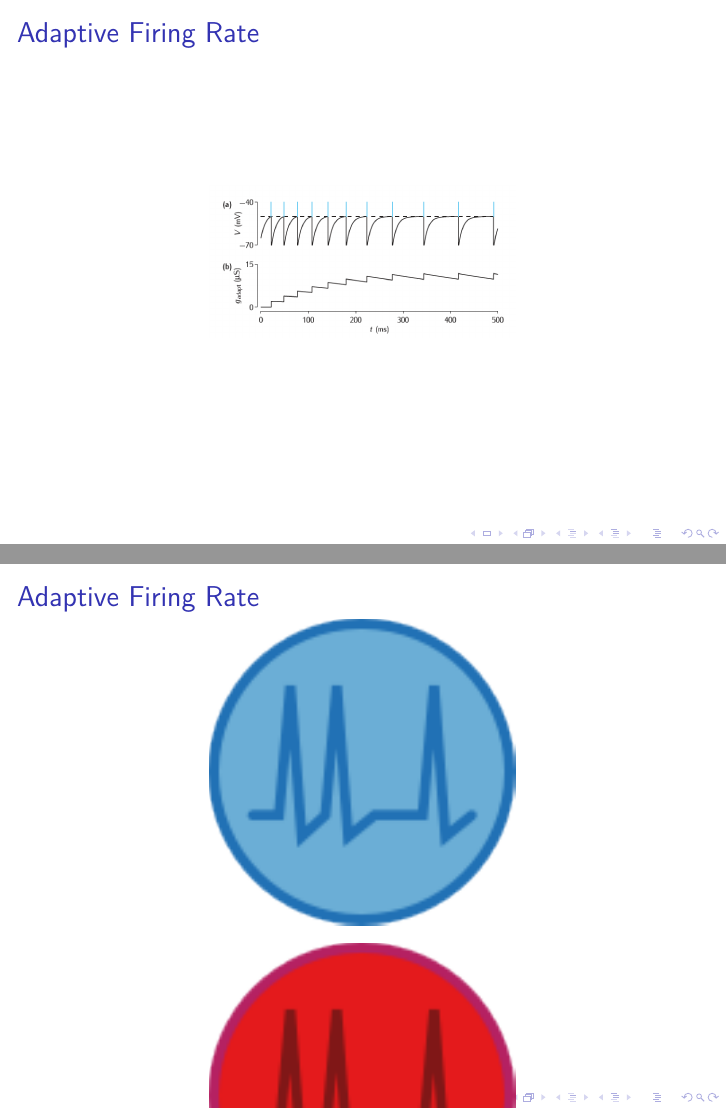
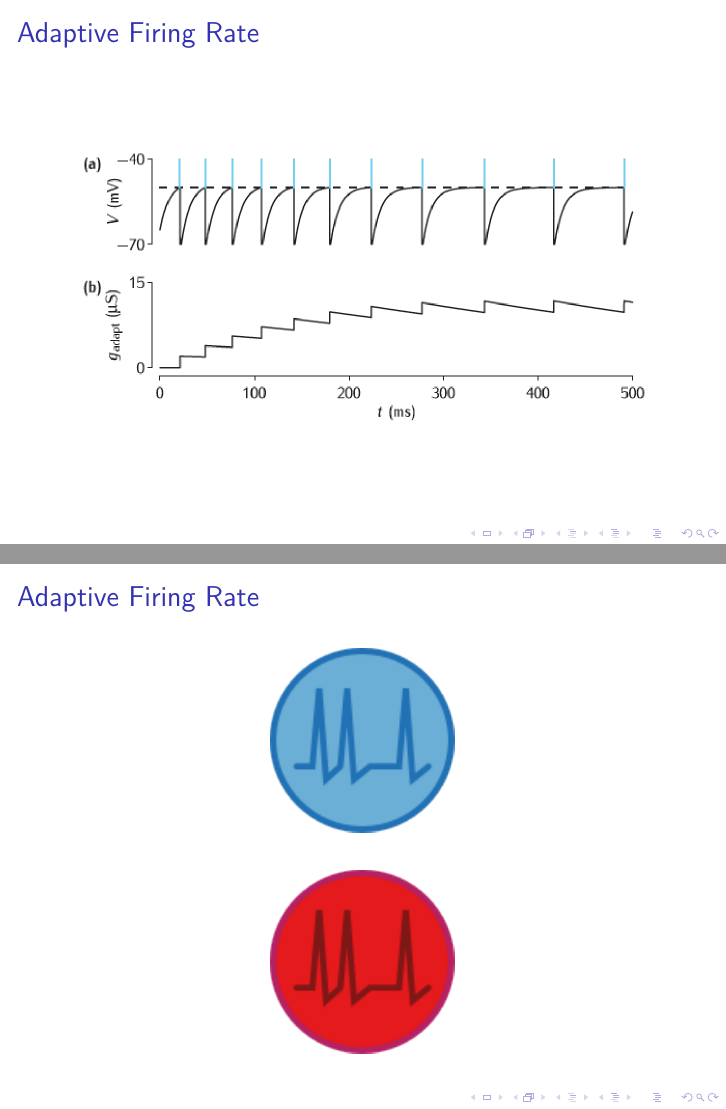
Before and after one commit to CINPLA/fys388-exam, LaTeX slides (neuronify/neuronify_beamer.tex): pages 13 and 15 of 20, joined at a grey line. Compiled offline with pdfLaTeX; a LaTeX package or settings file that is missing is left out.

Commit message:
size of figures

```diff
--- a/neuronify/neuronify_beamer.tex
+++ b/neuronify/neuronify_beamer.tex
@@ -124,7 +124,7 @@ C_m \frac{dV(t)}{dt} = - \frac{V(t) - E_m}{R_m} + I
 \begin{frame}
 	\frametitle{Adaptive Firing Rate}
 	\begin{figure}
-		\includegraphics[width = 0.5\textwidth]{figures/adaptation.png}
+		\includegraphics[width = \textwidth]{figures/adaptation.png}
 	\end{figure}
 \end{frame}
 
@@ -143,10 +143,10 @@ $$
 \begin{frame}
 	\frametitle{Adaptive Firing Rate}
 	\begin{figure}
-		\includegraphics[width = 0.5\textwidth]{figures/adaptive.png}
+		\includegraphics[width = 0.3\textwidth]{figures/adaptive.png}
 	\end{figure}
 		\begin{figure}
-	\includegraphics[width =0.5\textwidth]{figures/adaptive_inhibitory.png}
+	\includegraphics[width =0.3\textwidth]{figures/adaptive_inhibitory.png}
 		\end{figure}
 \end{frame}
 
```
Also changed, not shown: neuronify/neuronify_beamer.pdf, neuronify/neuronify_beamer.tex (6 more changed lines).
